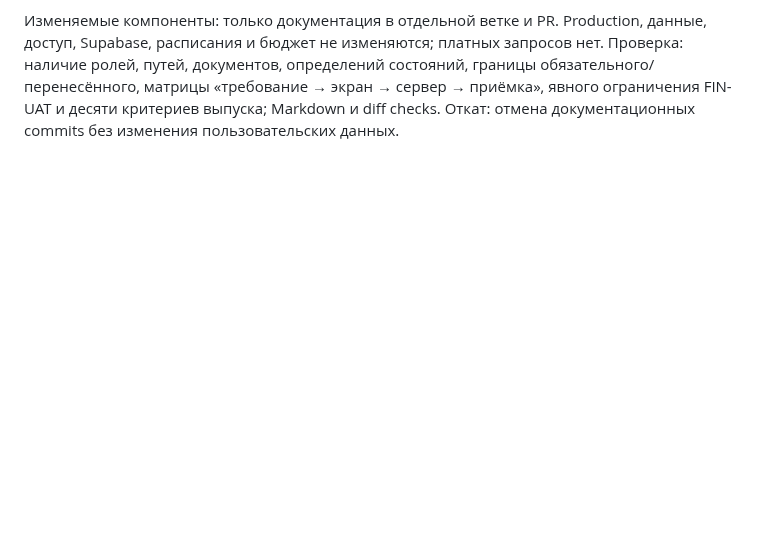
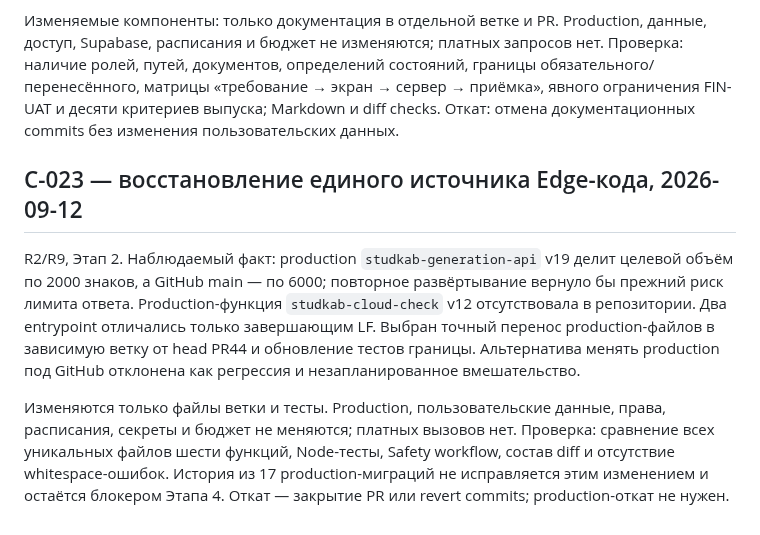
Before and after one commit to innaodincova-finpro/studkab, a Markdown page: CHANGE_CONTROL.md, the part around the change. Drawn GitHub-style; blank space fills up the shorter version.

Commit message:
docs: record production parity decision

```diff
--- a/CHANGE_CONTROL.md
+++ b/CHANGE_CONTROL.md
@@ -241,3 +241,21 @@ M1–M13.
 обязательного/перенесённого, матрицы «требование → экран → сервер → приёмка»,
 явного ограничения FIN-UAT и десяти критериев выпуска; Markdown и diff checks.
 Откат: отмена документационных commits без изменения пользовательских данных.
+
+
+## C-023 — восстановление единого источника Edge-кода, 2026-09-12
+
+R2/R9, Этап 2. Наблюдаемый факт: production `studkab-generation-api` v19
+делит целевой объём по 2000 знаков, а GitHub main — по 6000; повторное
+развёртывание вернуло бы прежний риск лимита ответа. Production-функция
+`studkab-cloud-check` v12 отсутствовала в репозитории. Два entrypoint
+отличались только завершающим LF. Выбран точный перенос production-файлов в
+зависимую ветку от head PR44 и обновление тестов границы. Альтернатива менять
+production под GitHub отклонена как регрессия и незапланированное вмешательство.
+
+Изменяются только файлы ветки и тесты. Production, пользовательские данные,
+права, расписания, секреты и бюджет не меняются; платных вызовов нет.
+Проверка: сравнение всех уникальных файлов шести функций, Node-тесты,
+Safety workflow, состав diff и отсутствие whitespace-ошибок. История из
+17 production-миграций не исправляется этим изменением и остаётся блокером
+Этапа 4. Откат — закрытие PR или revert commits; production-откат не нужен.
```
